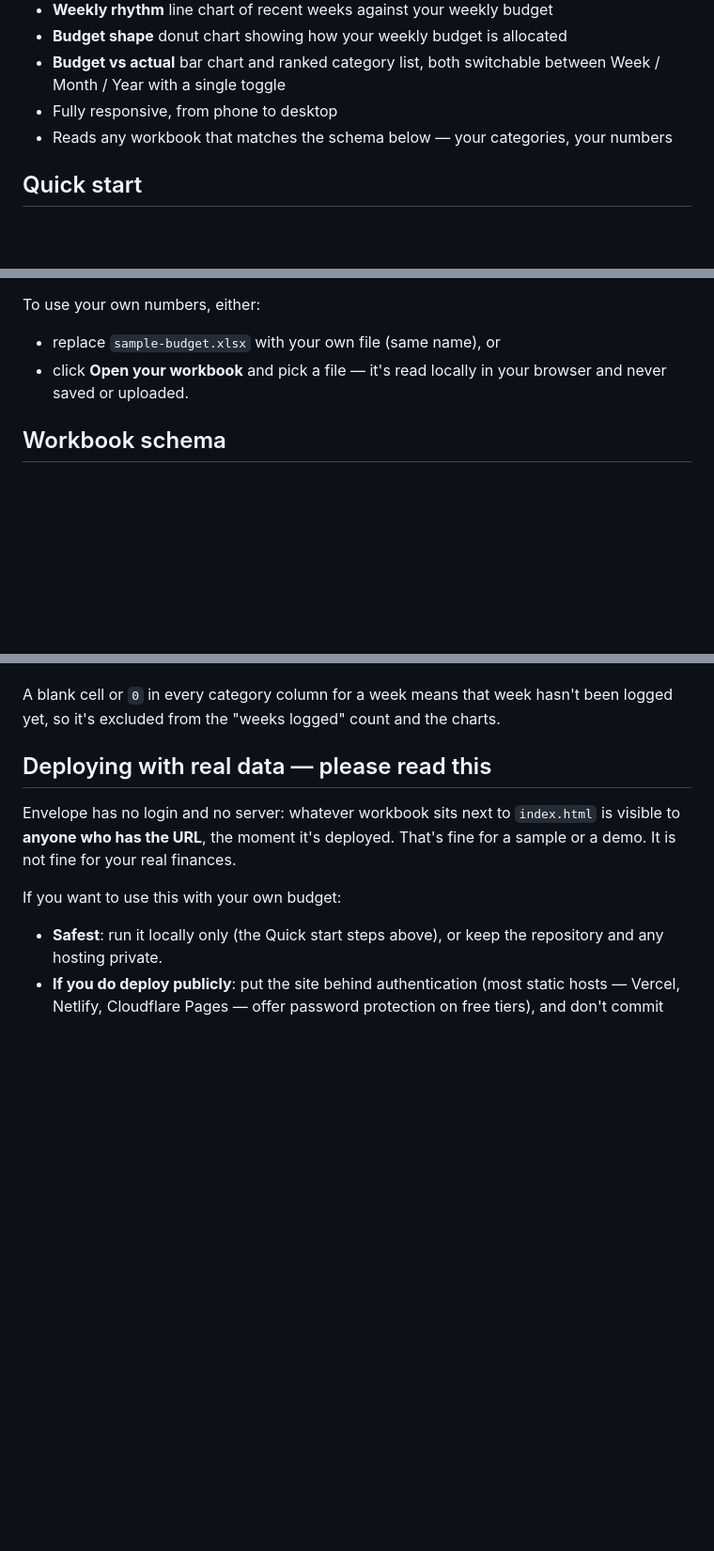
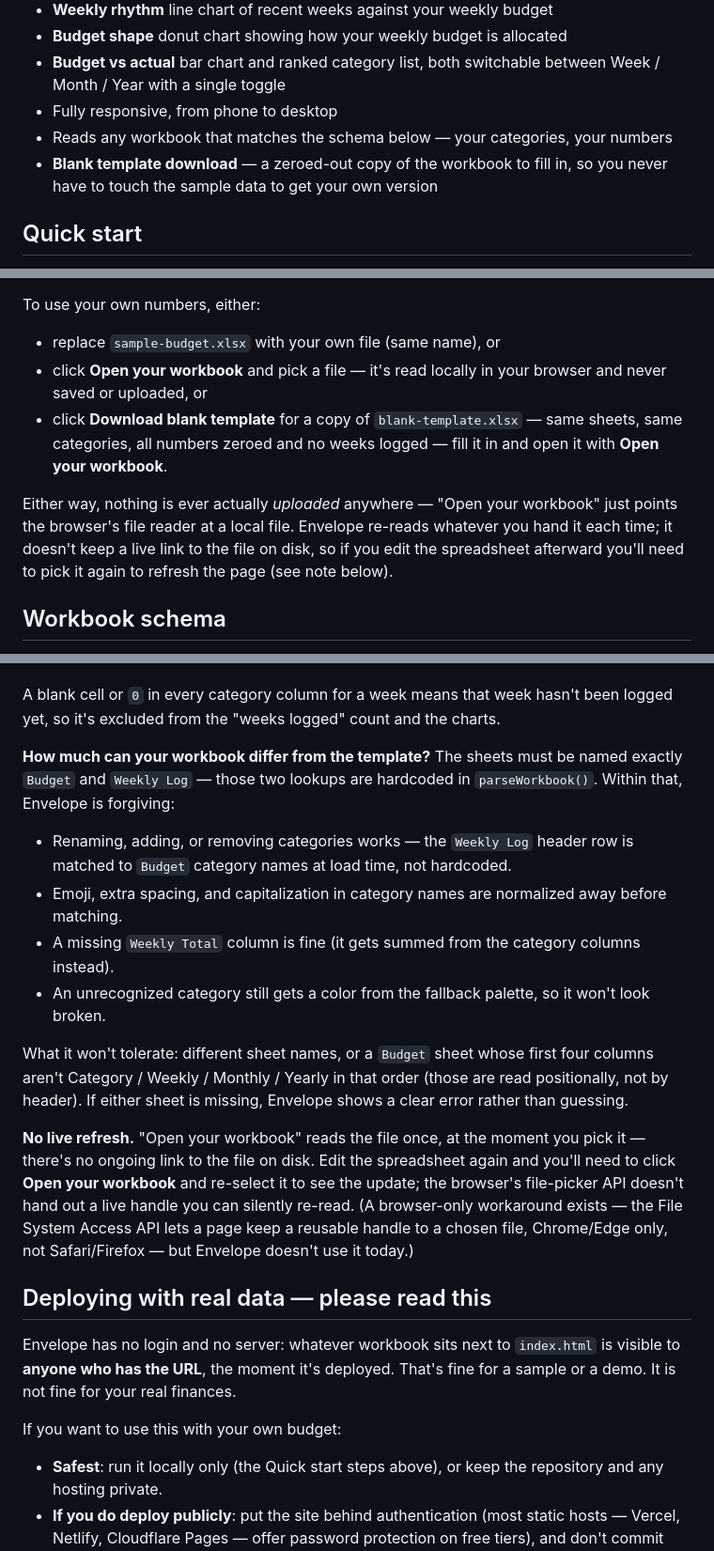
Before and after one commit to elvira-p-wang/envelope-budget, a Markdown page: README.md, 3 parts joined by grey strips. Shown at 94% size. Rendered like a GitHub page; blank space fills up the shorter version.

Commit message:
docs: document the blank template, workbook compatibility, and refresh limits
Covers what customization the parser tolerates (renamed/added
categories, missing Weekly Total, different sheet names) and clarifies
that Open your workbook has no live link to the file on disk.

```diff
--- a/README.md
+++ b/README.md
@@ -25,6 +25,7 @@ It's three files (`index.html`, `styles.css`, `script.js`) and one spreadsheet.
 - **Budget vs actual** bar chart and ranked category list, both switchable between Week / Month / Year with a single toggle
 - Fully responsive, from phone to desktop
 - Reads any workbook that matches the schema below — your categories, your numbers
+- **Blank template download** — a zeroed-out copy of the workbook to fill in, so you never have to touch the sample data to get your own version
 
 ## Quick start
 
@@ -40,7 +41,10 @@ Then open `http://localhost:8000`. You'll see the dashboard populated with the f
 
 To use your own numbers, either:
 - replace `sample-budget.xlsx` with your own file (same name), or
-- click **Open your workbook** and pick a file — it's read locally in your browser and never saved or uploaded.
+- click **Open your workbook** and pick a file — it's read locally in your browser and never saved or uploaded, or
+- click **Download blank template** for a copy of `blank-template.xlsx` — same sheets, same categories, all numbers zeroed and no weeks logged — fill it in and open it with **Open your workbook**.
+
+Either way, nothing is ever actually *uploaded* anywhere — "Open your workbook" just points the browser's file reader at a local file. Envelope re-reads whatever you hand it each time; it doesn't keep a live link to the file on disk, so if you edit the spreadsheet afterward you'll need to pick it again to refresh the page (see note below).
 
 ## Workbook schema
 
@@ -65,6 +69,16 @@ Envelope expects two sheets. Category names can include emoji (`🏠 Housing`)
 Add as many category columns as you like — the site only looks at columns whose header matches a category on the `Budget` sheet, plus a `Weekly Total` column (or it sums the category columns itself if that's missing).
 
 A blank cell or `0` in every category column for a week means that week hasn't been logged yet, so it's excluded from the "weeks logged" count and the charts.
+
+**How much can your workbook differ from the template?** The sheets must be named exactly `Budget` and `Weekly Log` — those two lookups are hardcoded in `parseWorkbook()`. Within that, Envelope is forgiving:
+- Renaming, adding, or removing categories works — the `Weekly Log` header row is matched to `Budget` category names at load time, not hardcoded.
+- Emoji, extra spacing, and capitalization in category names are normalized away before matching.
+- A missing `Weekly Total` column is fine (it gets summed from the category columns instead).
+- An unrecognized category still gets a color from the fallback palette, so it won't look broken.
+
+What it won't tolerate: different sheet names, or a `Budget` sheet whose first four columns aren't Category / Weekly / Monthly / Yearly in that order (those are read positionally, not by header). If either sheet is missing, Envelope shows a clear error rather than guessing.
+
+**No live refresh.** "Open your workbook" reads the file once, at the moment you pick it — there's no ongoing link to the file on disk. Edit the spreadsheet again and you'll need to click **Open your workbook** and re-select it to see the update; the browser's file-picker API doesn't hand out a live handle you can silently re-read. (A browser-only workaround exists — the File System Access API lets a page keep a reusable handle to a chosen file, Chrome/Edge only, not Safari/Firefox — but Envelope doesn't use it today.)
 
 ## Deploying with real data — please read this
 
```
